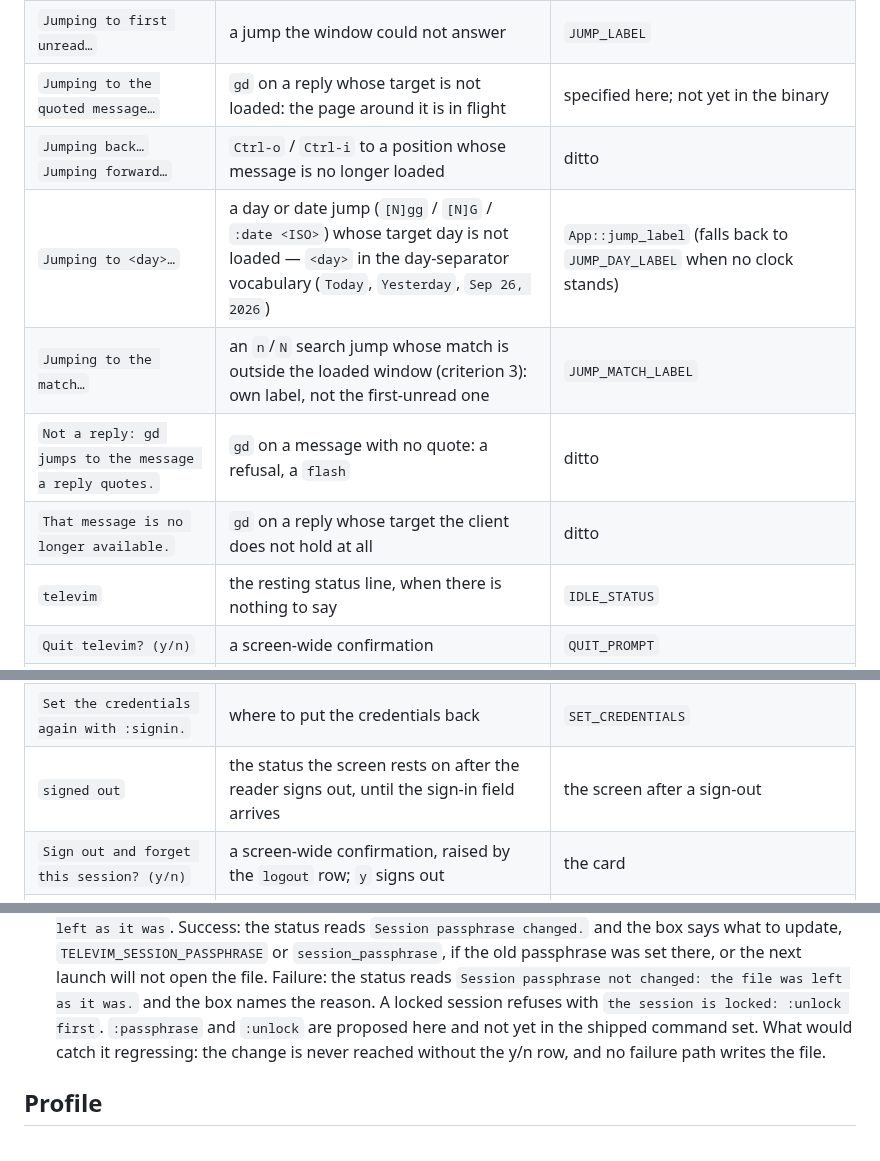
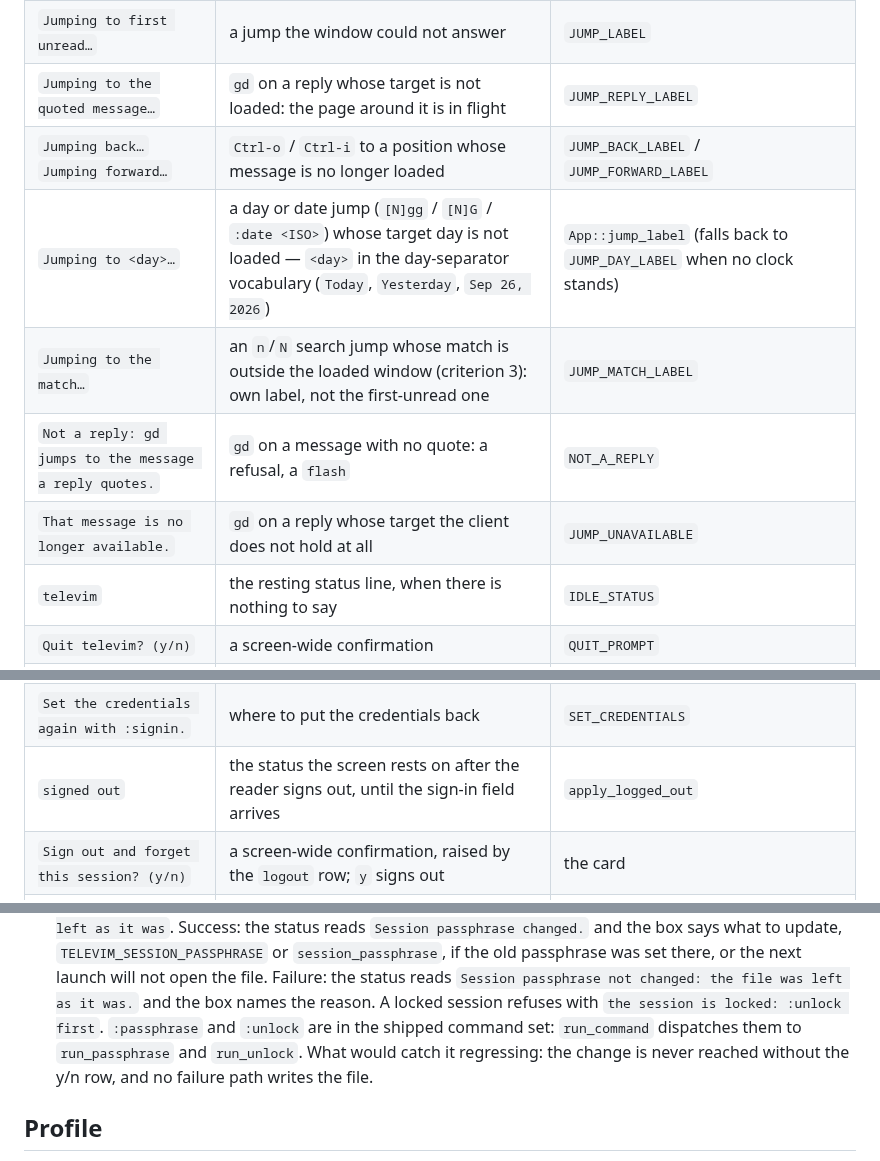
Before and after one commit to curedbylethe/televim, a Markdown page: DESIGN.md, 3 parts joined by grey strips. Rendered like a GitHub page.

Commit message:
docs(design): point the label table at the binary

```diff
--- a/DESIGN.md
+++ b/DESIGN.md
@@ -546,12 +546,12 @@ code.
 | `Loading…` `Loading older…` `Loading newer…` | a fetch in flight | `FetchDirection::label` |
 | `Cached messages — loading the latest…` | a conversation drawn from the local history cache while its newest page is in flight. On the **status line**, not as a row: `Loading…` stands in for messages, and a cached window has messages to show | `REVALIDATING_LABEL` |
 | `Jumping to first unread…` | a jump the window could not answer | `JUMP_LABEL` |
-| `Jumping to the quoted message…` | `gd` on a reply whose target is not loaded: the page around it is in flight | specified here; not yet in the binary |
-| `Jumping back…` `Jumping forward…` | `Ctrl-o` / `Ctrl-i` to a position whose message is no longer loaded | ditto |
+| `Jumping to the quoted message…` | `gd` on a reply whose target is not loaded: the page around it is in flight | `JUMP_REPLY_LABEL` |
+| `Jumping back…` `Jumping forward…` | `Ctrl-o` / `Ctrl-i` to a position whose message is no longer loaded | `JUMP_BACK_LABEL` / `JUMP_FORWARD_LABEL` |
 | `Jumping to <day>…` | a day or date jump (`[N]gg` / `[N]G` / `:date <ISO>`) whose target day is not loaded — `<day>` in the day-separator vocabulary (`Today`, `Yesterday`, `Sep 26, 2026`) | `App::jump_label` (falls back to `JUMP_DAY_LABEL` when no clock stands) |
 | `Jumping to the match…` | an `n`/`N` search jump whose match is outside the loaded window (criterion 3): own label, not the first-unread one | `JUMP_MATCH_LABEL` |
-| `Not a reply: gd jumps to the message a reply quotes.` | `gd` on a message with no quote: a refusal, a `flash` | ditto |
-| `That message is no longer available.` | `gd` on a reply whose target the client does not hold at all | ditto |
+| `Not a reply: gd jumps to the message a reply quotes.` | `gd` on a message with no quote: a refusal, a `flash` | `NOT_A_REPLY` |
+| `That message is no longer available.` | `gd` on a reply whose target the client does not hold at all | `JUMP_UNAVAILABLE` |
 | `televim` | the resting status line, when there is nothing to say | `IDLE_STATUS` |
 | `Quit televim? (y/n)` | a screen-wide confirmation | `QUIT_PROMPT` |
 | `Delete your message from both sides? (y/n)` | ditto, naming **which side** | `DELETE_OUTGOING_PROMPT` |
@@ -582,7 +582,7 @@ code.
 | `could not read this profile` | the contact card **when the read failed**; the reason follows, wrapped and dim | `CONTACT_UNAVAILABLE` |
 | `Profile · {name}` | a contact shell's title: the subject is named even when there are no rows | `cardTitle` |
 | `Set the credentials again with :signin.` | where to put the credentials back | `SET_CREDENTIALS` |
-| `signed out` | the status the screen rests on after the reader signs out, until the sign-in field arrives | the screen after a sign-out |
+| `signed out` | the status the screen rests on after the reader signs out, until the sign-in field arrives | `apply_logged_out` |
 | `Sign out and forget this session? (y/n)` | a screen-wide confirmation, raised by the `logout` row; `y` signs out | the card |
 | `not yet: this build cannot add an account` | the `add account` row's refusal | ditto |
 | `Not yours: a contact card has no row you can act on.` | `d` on a contact's card | ditto |
@@ -1172,9 +1172,10 @@ regressing.
     `session_passphrase`, if the old passphrase was set there, or the next launch will not
     open the file. Failure: the status reads `Session passphrase not changed: the file was left
     as it was.` and the box names the reason. A locked session refuses with `the session is
-    locked: :unlock first`. `:passphrase` and `:unlock` are proposed here and not yet in the
-    shipped command set. What would catch it regressing: the change is never reached without
-    the y/n row, and no failure path writes the file.
+    locked: :unlock first`. `:passphrase` and `:unlock` are in the shipped command set:
+    `run_command` dispatches them to `run_passphrase` and `run_unlock`. What would
+    catch it regressing: the change is never reached without the y/n row, and no
+    failure path writes the file.
 
 ## Profile
 
```
